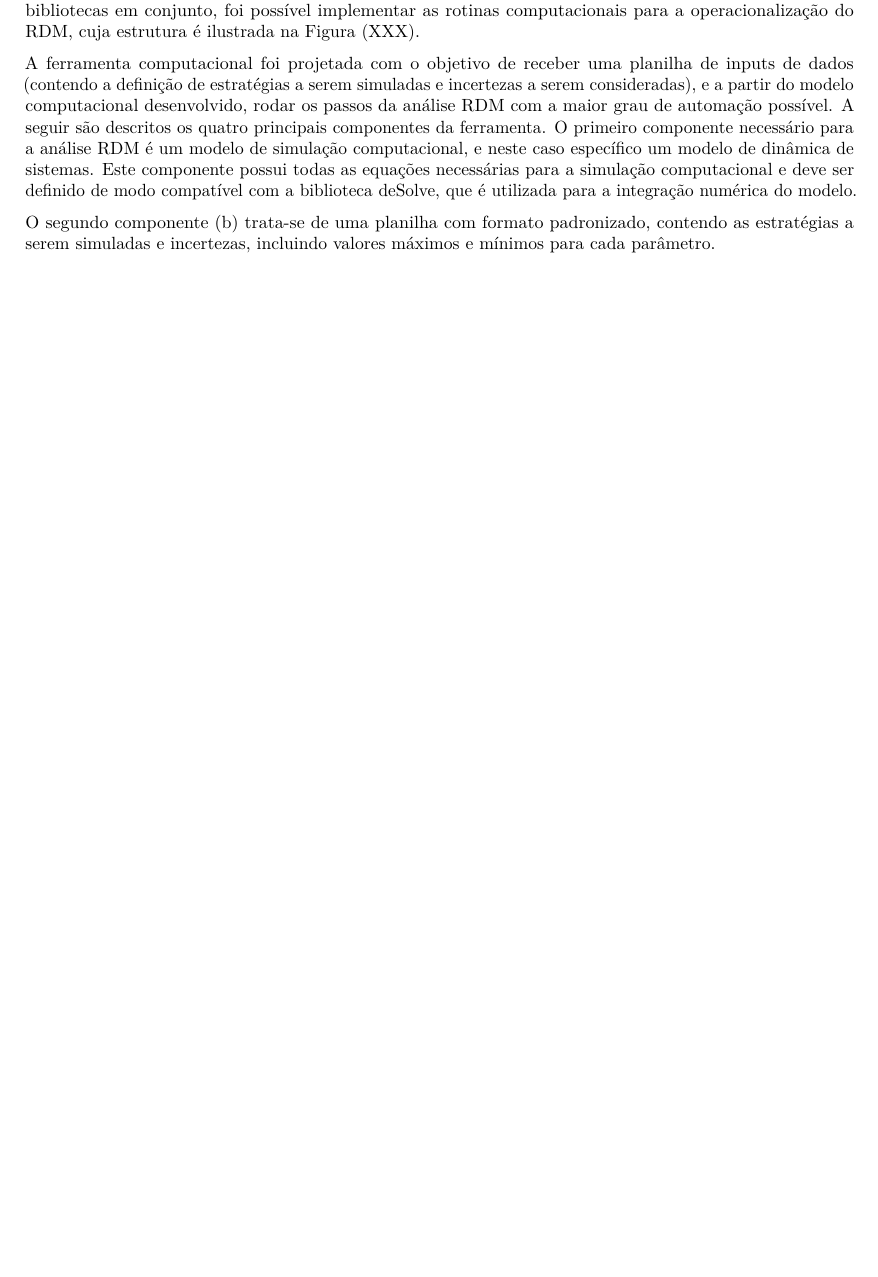
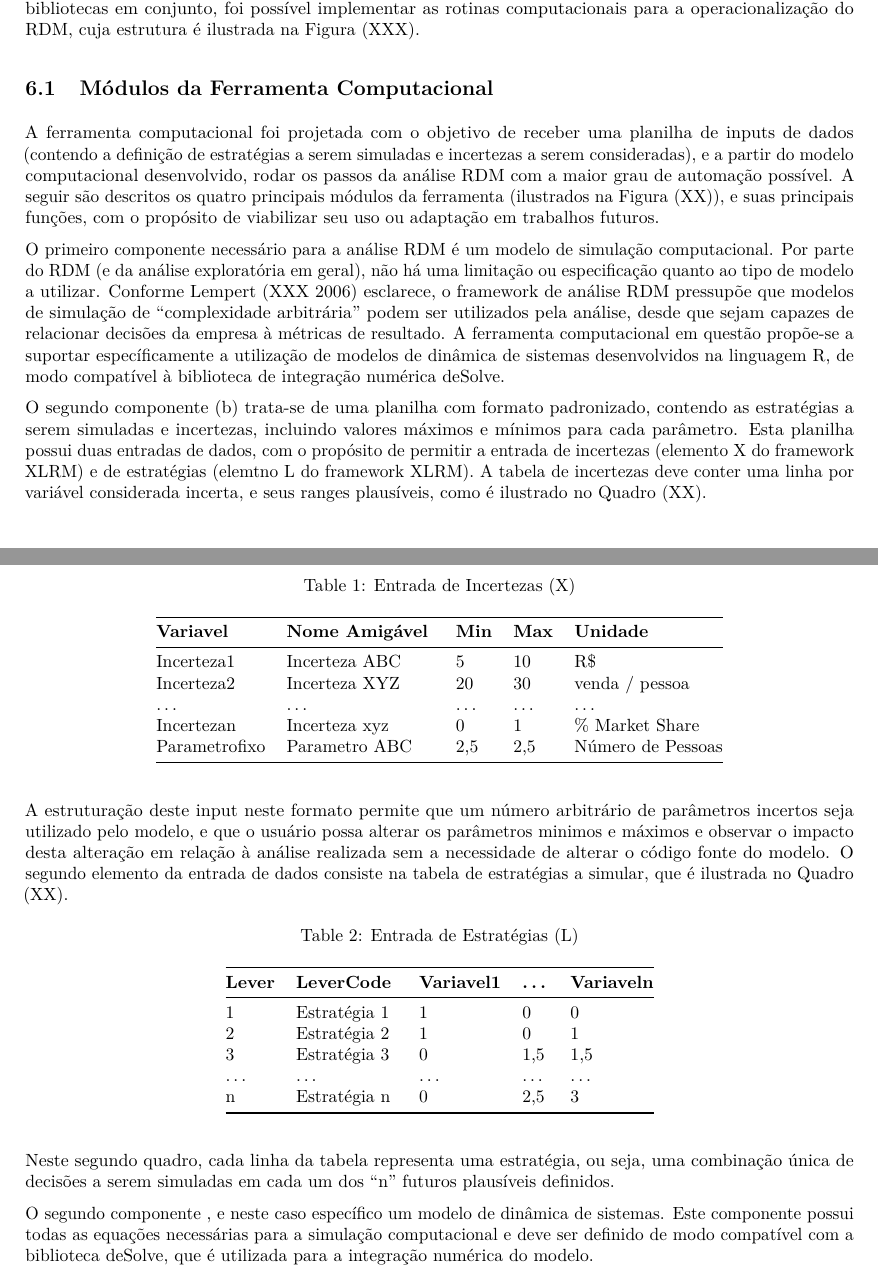
Before and after one commit to pedroliman/ms-rdm-dissertation, an R Markdown document (models/dissertation-model/modelo-R/Capitulo-4.Rmd): part of page 6 of 39 before the commit and two parts of pages 6 and 7 of 40 after it, the two joined at a grey line, cut so that both start at the same text, the shorter picture padded with empty space. The pictures show the output file models/dissertation-model/modelo-R/Capitulo-4.pdf that the author committed with the source.

Commit message:
descrevendo entradas da ferramenta computacional

```diff
--- a/models/dissertation-model/modelo-R/Capitulo-4.Rmd
+++ b/models/dissertation-model/modelo-R/Capitulo-4.Rmd
@@ -143,11 +143,48 @@ A ferramenta EmaWorkbench, desenvolvida na linguagem python não possui interfac
 
 Considerando a necessidade de flexibilidade durante a execução deste trabalho, o pesquisador optou por desenvolver rotinas computacionais próprias utilizando a linguagem R e bibliotecas de código aberto disponíveis no repositório CRAN. A linguagem R possui bibliotecas para a integração numérica do modelo computacional (biblioteca deSolve), para a calibração do modelo (FME), para a disponibilização dos resultados em um aplicativo web (shiny), e para a visualização interativa dos resultados (ggplot2, plotly). Utilizando tais bibliotecas em conjunto, foi possível implementar as rotinas computacionais para a operacionalização do RDM, cuja estrutura é ilustrada na Figura (XXX).
 
+## Módulos da Ferramenta Computacional
+
+A ferramenta computacional foi projetada com o objetivo de receber uma planilha de inputs de dados (contendo a definição de estratégias a serem simuladas e incertezas a serem consideradas), e a partir do modelo computacional desenvolvido, rodar os passos da análise RDM com a maior grau de automação possível. A seguir são descritos os quatro principais módulos da ferramenta (ilustrados na Figura (XX)), e suas principais funções, com o propósito de viabilizar seu uso ou adaptação em trabalhos futuros.
+
+O primeiro componente necessário para a análise RDM é um modelo de simulação computacional. Por parte do RDM (e da análise exploratória em geral), não há uma limitação ou especificação quanto ao tipo de modelo a utilizar. Conforme Lempert (XXX 2006) esclarece, o framework de análise RDM pressupõe que modelos de simulação de "complexidade arbitrária" podem ser utilizados pela análise, desde que sejam capazes de relacionar decisões da empresa à métricas de resultado. A ferramenta computacional em questão propõe-se a suportar específicamente a utilização de modelos de dinâmica de sistemas desenvolvidos na linguagem R, de modo compatível à biblioteca de integração numérica deSolve.
+
 ![Projeto Modular da Ferramenta Computacional para a Análise RDM](images/projeto-ferramenta-computacional.png)
 
-A ferramenta computacional foi projetada com o objetivo de receber uma planilha de inputs de dados (contendo a definição de estratégias a serem simuladas e incertezas a serem consideradas), e a partir do modelo computacional desenvolvido, rodar os passos da análise RDM com a maior grau de automação possível. A seguir são descritos os quatro principais componentes da ferramenta. O primeiro componente necessário para a análise RDM é um modelo de simulação computacional, e neste caso específico um modelo de dinâmica de sistemas. Este componente possui todas as equações necessárias para a simulação computacional e deve ser definido de modo compatível com a biblioteca deSolve, que é utilizada para a integração numérica do modelo.
+O segundo componente (b) trata-se de uma planilha com formato padronizado, contendo as estratégias a serem simuladas e incertezas, incluindo valores máximos e mínimos para cada parâmetro. Esta planilha possui duas entradas de dados, com o propósito de permitir a entrada de incertezas (elemento X do framework XLRM) e de estratégias (elemtno L do framework XLRM). A tabela de incertezas deve conter uma linha por variável considerada incerta, e seus ranges plausíveis, como é ilustrado no Quadro (XX).
 
-O segundo componente (b) trata-se de uma planilha com formato padronizado, contendo as estratégias a serem simuladas e incertezas, incluindo valores máximos e mínimos para cada parâmetro.
+| **Variavel** | **Nome Amigável ** | **Min** | **Max** | **Unidade** |
+| ------------ | ------------------| -------| -------- | -------------|
+| Incerteza1 | Incerteza ABC | 5 | 10 | R$ |
+| Incerteza2 | Incerteza XYZ | 20 | 30 | venda / pessoa |
+| ... | ... | ... | ... | ... |
+| Incertezan | Incerteza xyz | 0 | 1 | % Market Share |
+| Parametrofixo | Parametro ABC | 2,5 | 2,5 | Número de Pessoas |
+
+Table: Entrada de Incertezas (X)
+
+A estruturação deste input neste formato permite que um número arbitrário de parâmetros incertos seja utilizado pelo modelo, e que o usuário possa alterar os parâmetros minimos e máximos e observar o impacto desta alteração em relação à análise realizada sem a necessidade de alterar o código fonte do modelo. O segundo elemento da entrada de dados consiste na tabela de estratégias a simular, que é ilustrada no Quadro (XX).
+
+| **Lever** | **LeverCode ** | **Variavel1** | **...** | **Variaveln** |
+| ------------ | ------------------| -------| -------- | -------------|
+| 1 | Estratégia 1 | 1 | 0 | 0 |
+| 2 | Estratégia 2 | 1 | 0 | 1 |
+| 3 | Estratégia 3  | 0 | 1,5 | 1,5 |
+| ... | ...  | ... | ... | ... |
+| n | Estratégia n  | 0 | 2,5 | 3 |
+
+Table: Entrada de Estratégias (L)
+
+Neste segundo quadro, cada linha da tabela representa uma estratégia, ou seja, uma combinação única de decisões a serem simuladas em cada um dos "n" futuros plausíveis definidos.
+
+
+O segundo componente
+, e neste caso específico um modelo de dinâmica de sistemas. Este componente possui todas as equações necessárias para a simulação computacional e deve ser definido de modo compatível com a biblioteca deSolve, que é utilizada para a integração numérica do modelo.
+
+
+
+
+
 
 ![Tela de Inputs da Ferramenta Computacional](images/rdm-tool-incertezas.png)
 
```
Also changed, not shown: models/dissertation-model/modelo-R/Capitulo-4.pdf.
